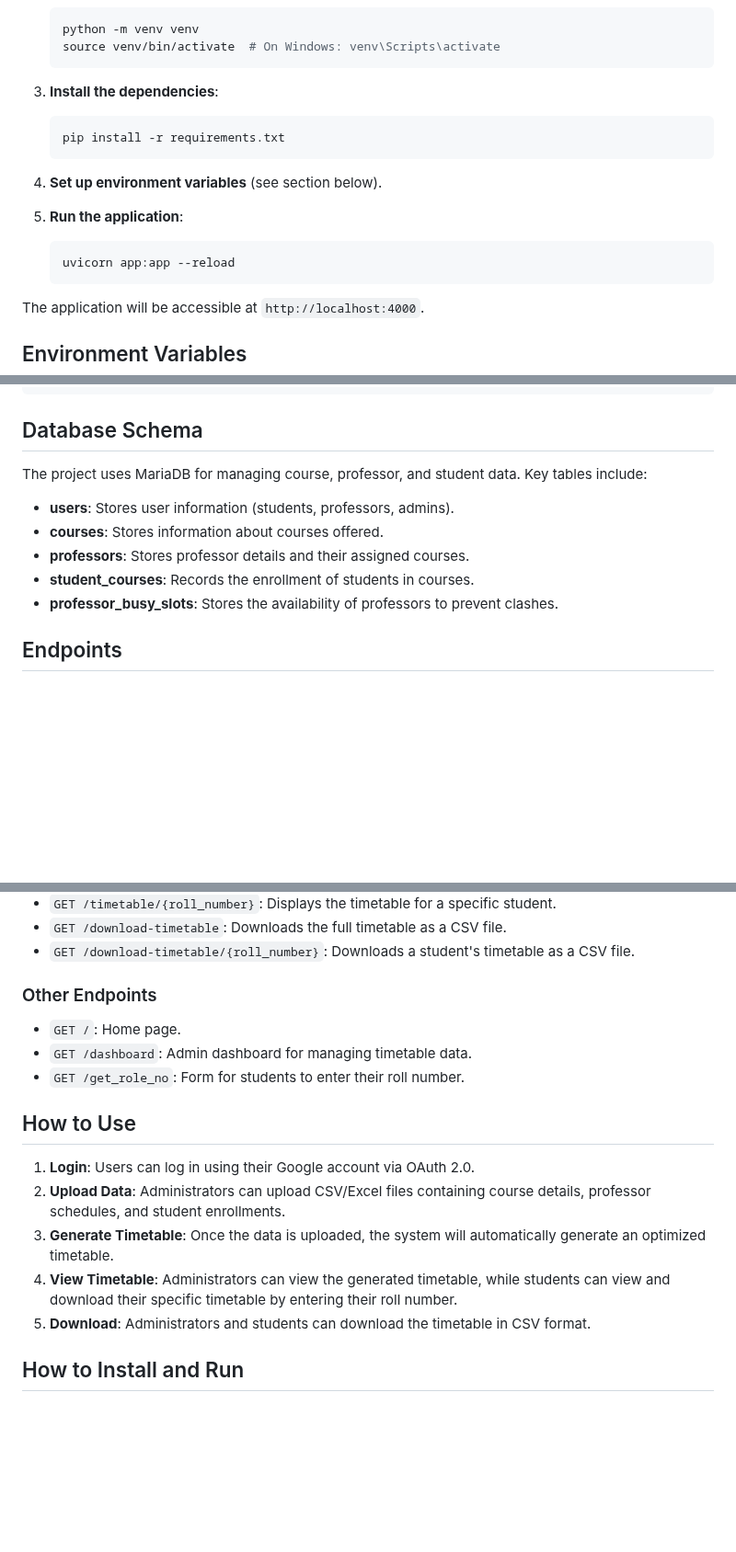
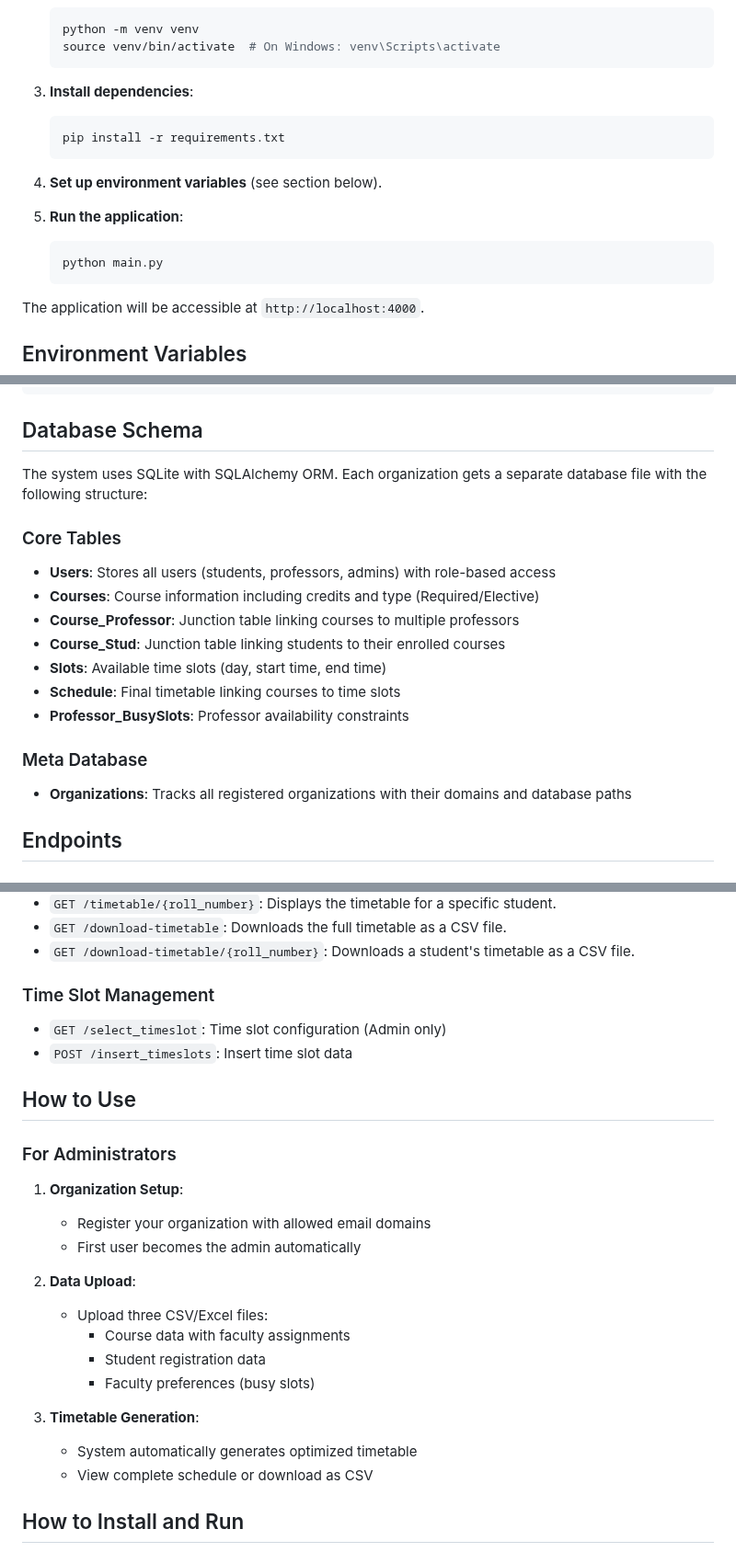
Before and after one commit to Sparsh57/Time-Table-Optimization, a Markdown page: README.md, 3 parts joined by grey strips. Shown at 92% size. Rendered like a GitHub page; blank space fills up the shorter version.

````diff
--- a/README.md
+++ b/README.md
@@ -55,7 +62,7 @@ Find complete diagrams on the docs page at [https://github.com/Sparsh57/Time-Tab
    source venv/bin/activate  # On Windows: venv\Scripts\activate
    ```
 
-3. **Install the dependencies**:
+3. **Install dependencies**:
    ```bash
    pip install -r requirements.txt
    ```
@@ -64,7 +71,7 @@ Find complete diagrams on the docs page at [https://github.com/Sparsh57/Time-Tab
 
 5. **Run the application**:
    ```bash
-   uvicorn app:app --reload
+   python main.py
    ```
 
 The application will be accessible at `http://localhost:4000`.
@@ -87,13 +94,20 @@ ALLOWED_EMAILS=<Comma-separated list of allowed emails for login>
 
 ## Database Schema
 
-The project uses MariaDB for managing course, professor, and student data. Key tables include:
+The system uses SQLite with SQLAlchemy ORM. Each organization gets a separate database file with the following structure:
 
-- **users**: Stores user information (students, professors, admins).
-- **courses**: Stores information about courses offered.
-- **professors**: Stores professor details and their assigned courses.
-- **student_courses**: Records the enrollment of students in courses.
-- **professor_busy_slots**: Stores the availability of professors to prevent clashes.
+### Core Tables
+- **Users**: Stores all users (students, professors, admins) with role-based access
+- **Courses**: Course information including credits and type (Required/Elective)
+- **Course_Professor**: Junction table linking courses to multiple professors
+- **Course_Stud**: Junction table linking students to their enrolled courses
+- **Slots**: Available time slots (day, start time, end time)
+- **Schedule**: Final timetable linking courses to time slots
+- **Professor_BusySlots**: Professor availability constraints
+
+### Meta Database
+- **Organizations**: Tracks all registered organizations with their domains and database paths
+
 
 ## Endpoints
 
@@ -111,19 +125,27 @@ The project uses MariaDB for managing course, professor, and student data. Key t
 - `GET /download-timetable`: Downloads the full timetable as a CSV file.
 - `GET /download-timetable/{roll_number}`: Downloads a student's timetable as a CSV file.
 
-### Other Endpoints
-
-- `GET /`: Home page.
-- `GET /dashboard`: Admin dashboard for managing timetable data.
-- `GET /get_role_no`: Form for students to enter their roll number.
+### Time Slot Management
+- `GET /select_timeslot`: Time slot configuration (Admin only)
+- `POST /insert_timeslots`: Insert time slot data
 
 ## How to Use
 
-1. **Login**: Users can log in using their Google account via OAuth 2.0.
-2. **Upload Data**: Administrators can upload CSV/Excel files containing course details, professor schedules, and student enrollments.
-3. **Generate Timetable**: Once the data is uploaded, the system will automatically generate an optimized timetable.
-4. **View Timetable**: Administrators can view the generated timetable, while students can view and download their specific timetable by entering their roll number.
-5. **Download**: Administrators and students can download the timetable in CSV format.
+### For Administrators
+
+1. **Organization Setup**:
+   - Register your organization with allowed email domains
+   - First user becomes the admin automatically
+
+2. **Data Upload**:
+   - Upload three CSV/Excel files:
+     - Course data with faculty assignments
+     - Student registration data
+     - Faculty preferences (busy slots)
+
+3. **Timetable Generation**:
+   - System automatically generates optimized timetable
+   - View complete schedule or download as CSV
 
 ## How to Install and Run
 
````
Also changed, not shown: other parts of README.md (+28 -21 lines).
